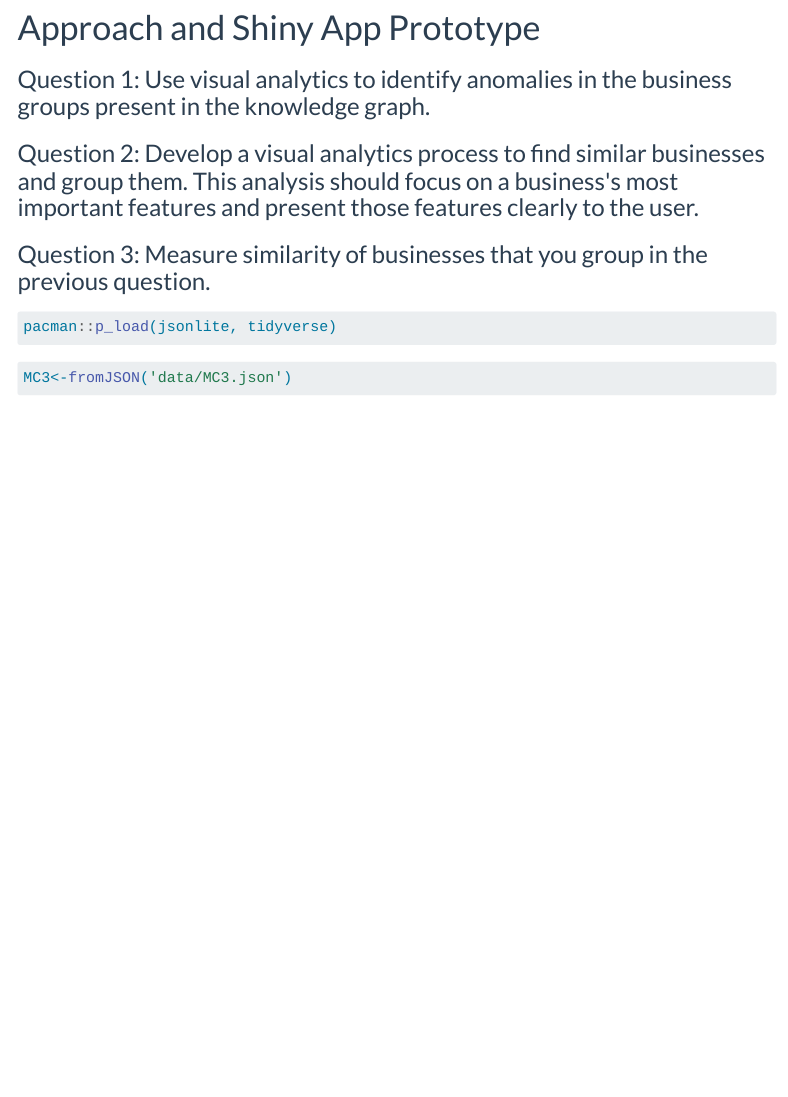
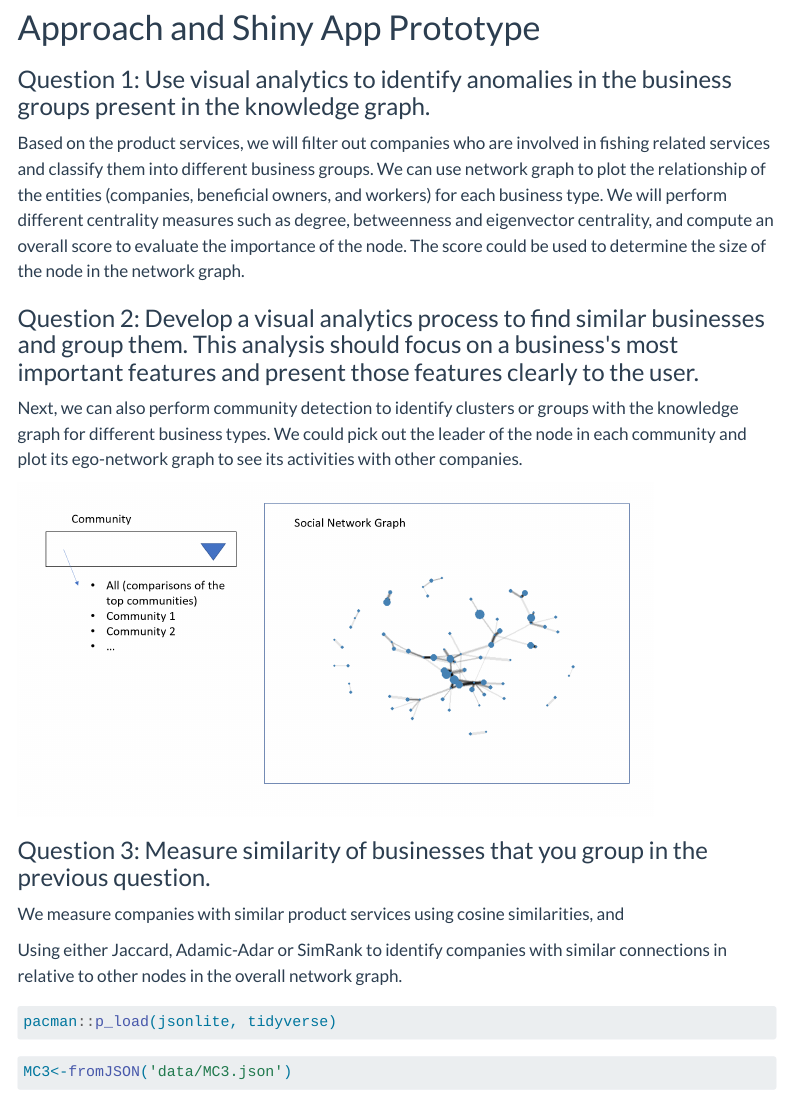
Before and after one commit to vaagroup2/VAA_Group2_Apr2023, a Quarto document (proposal.qmd): the page in a window 1100 px wide, from 1030 px down. Rendered offline with R 4.5, knitr and Pandoc in place of Quarto, with nearby package versions; some code elsewhere in the file could not run offline; menus at the side of the page are left out.

Commit message:
commit proposal v1

````diff
--- a/proposal.qmd
+++ b/proposal.qmd
@@ -45,13 +44,19 @@ Dataset contains the knowledge graph with 27,622 nodes and 24,038 edges:
 
 ### Question 1: Use visual analytics to identify anomalies in the business groups present in the knowledge graph.
 
-###
+Based on the product services, we will filter out companies who are involved in fishing related services and classify them into different business groups. We can use network graph to plot the relationship of the entities (companies, beneficial owners, and workers) for each business type. We will perform different centrality measures such as degree, betweenness and eigenvector centrality, and compute an overall score to evaluate the importance of the node. The score could be used to determine the size of the node in the network graph.
 
 ### Question 2: Develop a visual analytics process to find similar businesses and group them. This analysis should focus on a business\'s most important features and present those features clearly to the user.
 
-###
+Next, we can also perform community detection to identify clusters or groups with the knowledge graph for different business types. We could pick out the leader of the node in each community and plot its ego-network graph to see its activities with other companies.
+
+![](Question2.PNG){width="633"}
 
 ### Question 3: Measure similarity of businesses that you group in the previous question.
+
+We measure companies with similar product services using cosine similarities, and
+
+Using either Jaccard, Adamic-Adar or SimRank to identify companies with similar connections in relative to other nodes in the overall network graph.
 
 ```{r}
 pacman::p_load(jsonlite, tidyverse)
````
Also changed, not shown: Q1. Network graph.png (added), Question2.PNG (added), proposal.qmd (3 more changed lines), 3 other files.
